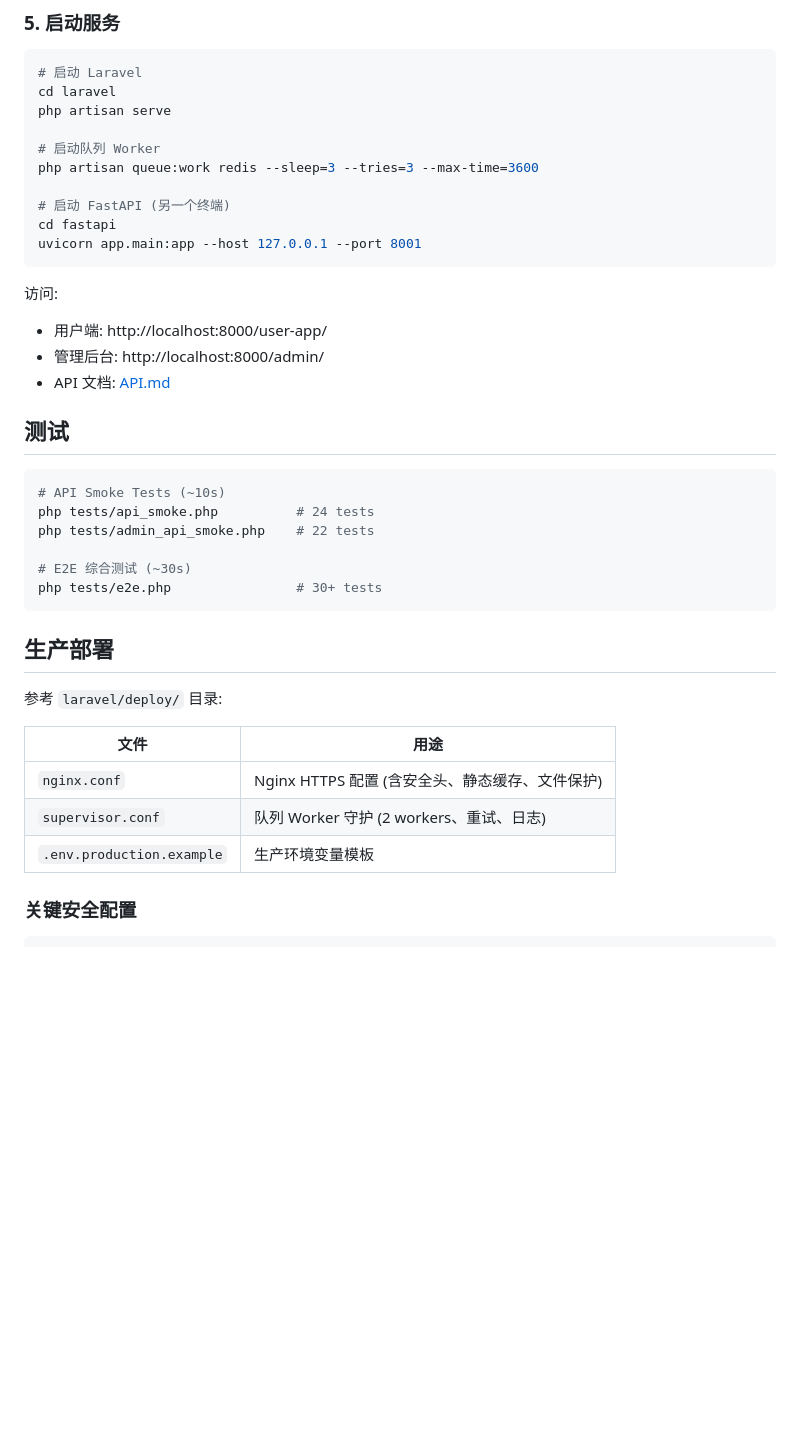
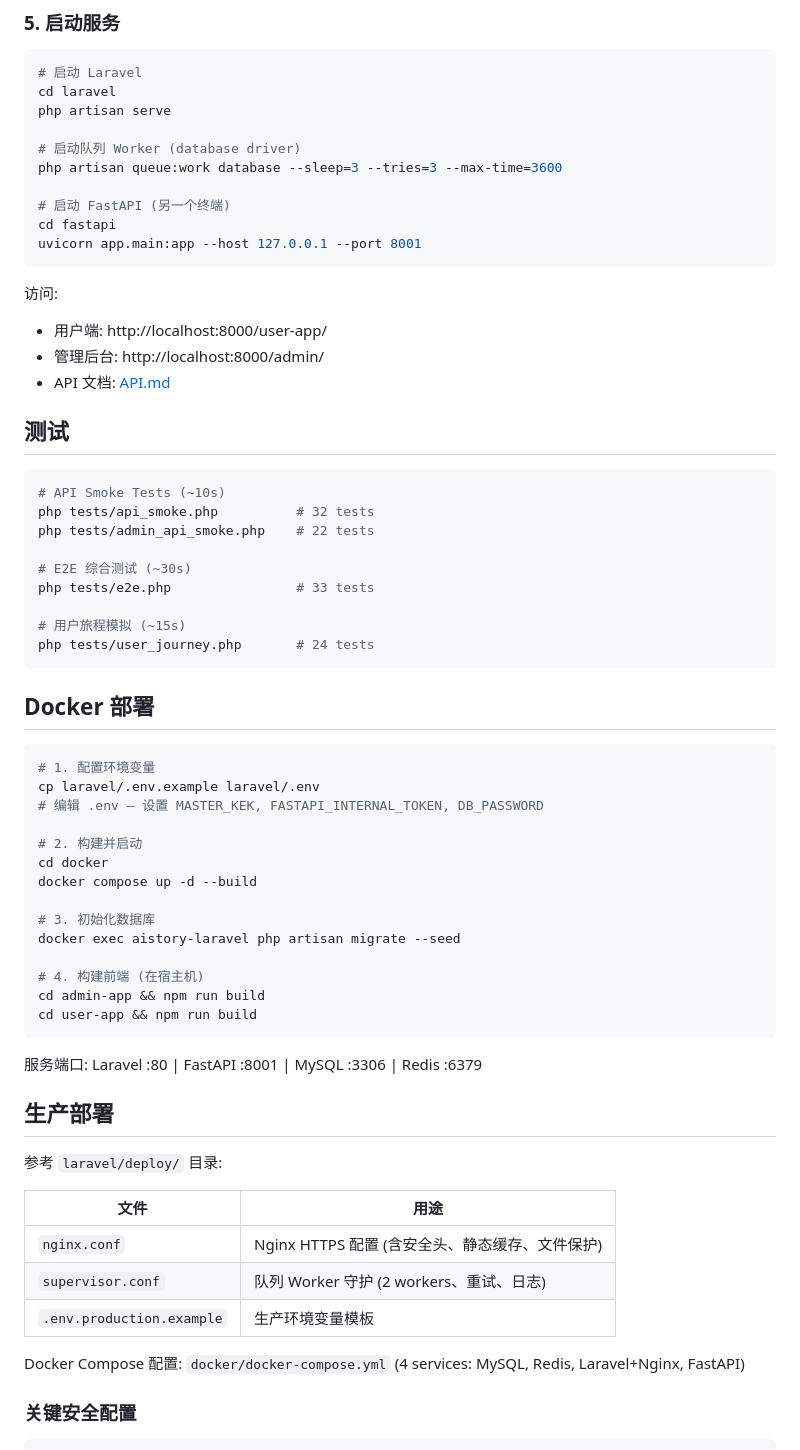
Before and after one commit to 1115229103/-, a Markdown page: README.md, the part around the change. Drawn GitHub-style; blank space fills up the shorter version.

Commit message:
docs: add API.md (312 lines), fix README outdated counts + add Docker section

````diff
--- a/README.md
+++ b/README.md
@@ -97,8 +97,8 @@ npm run build
 cd laravel
 php artisan serve
 
-# 启动队列 Worker
-php artisan queue:work redis --sleep=3 --tries=3 --max-time=3600
+# 启动队列 Worker (database driver)
+php artisan queue:work database --sleep=3 --tries=3 --max-time=3600
 
 # 启动 FastAPI (另一个终端)
 cd fastapi
@@ -114,12 +114,36 @@ uvicorn app.main:app --host 127.0.0.1 --port 8001
 
 ```bash
 # API Smoke Tests (~10s)
-php tests/api_smoke.php          # 24 tests
+php tests/api_smoke.php          # 32 tests
 php tests/admin_api_smoke.php    # 22 tests
 
 # E2E 综合测试 (~30s)
-php tests/e2e.php                # 30+ tests
+php tests/e2e.php                # 33 tests
+
+# 用户旅程模拟 (~15s)
+php tests/user_journey.php       # 24 tests
 ```
+
+## Docker 部署
+
+```bash
+# 1. 配置环境变量
+cp laravel/.env.example laravel/.env
+# 编辑 .env — 设置 MASTER_KEK, FASTAPI_INTERNAL_TOKEN, DB_PASSWORD
+
+# 2. 构建并启动
+cd docker
+docker compose up -d --build
+
+# 3. 初始化数据库
+docker exec aistory-laravel php artisan migrate --seed
+
+# 4. 构建前端 (在宿主机)
+cd admin-app && npm run build
+cd user-app && npm run build
+```
+
+服务端口: Laravel :80 | FastAPI :8001 | MySQL :3306 | Redis :6379
 
 ## 生产部署
 
@@ -130,6 +154,8 @@ php tests/e2e.php                # 30+ tests
 | `nginx.conf` | Nginx HTTPS 配置 (含安全头、静态缓存、文件保护) |
 | `supervisor.conf` | 队列 Worker 守护 (2 workers、重试、日志) |
 | `.env.production.example` | 生产环境变量模板 |
+
+Docker Compose 配置: `docker/docker-compose.yml` (4 services: MySQL, Redis, Laravel+Nginx, FastAPI)
 
 ### 关键安全配置
 
````
Also changed, not shown: laravel/API.md (+265 -209 lines).
